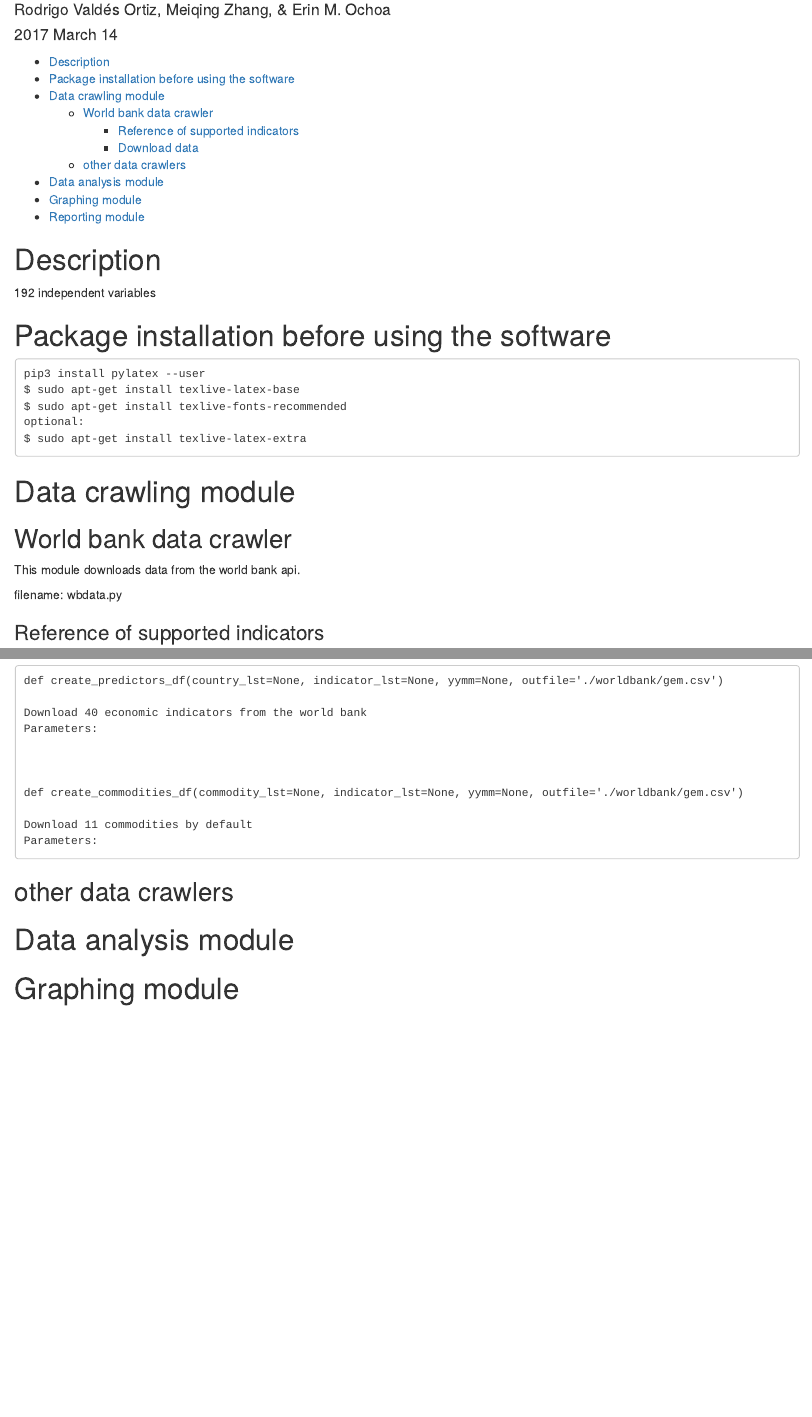
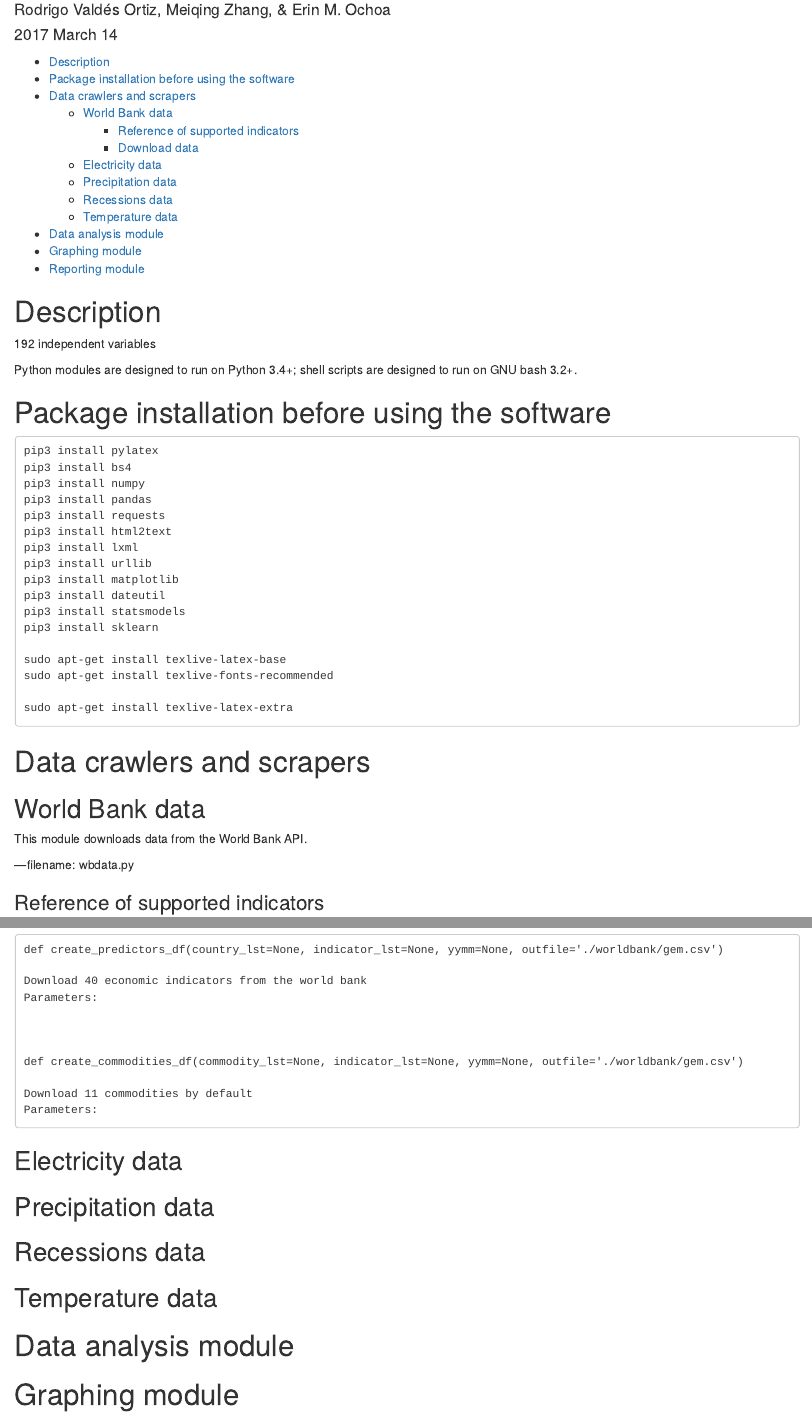
Before and after one commit to Meiqingx/newsproject, an R Markdown document (documentation/project documentation.Rmd): the page in a window 1100 px wide, from 110 px down, and a second part further down, joined at a grey line. Rendered offline with R 4.5, knitr and Pandoc, with nearby package versions.

Commit message:
Added list of packages to installation guide

````diff
--- a/documentation/project documentation.Rmd
+++ b/documentation/project documentation.Rmd
@@ -11,10 +11,19 @@ output:
 # Description
 192 independent variables
 
+Python modules are designed to run on Python 3.4+; shell scripts are designed to run on GNU bash 3.2+.
+
 # Package installation before using the software
-```
-pip3 install pylatex --user
-$ sudo apt-get install texlive-latex-base
-$ sudo apt-get install texlive-fonts-recommended
-optional:
-$ sudo apt-get install texlive-latex-extra
+```{}
+pip3 install pylatex
+pip3 install bs4
+pip3 install numpy
+pip3 install pandas
+pip3 install requests
+pip3 install html2text
+pip3 install lxml
+pip3 install urllib
+pip3 install matplotlib
+pip3 install dateutil
+pip3 install statsmodels
+pip3 install sklearn
@@ -21,11 +35,11 @@ $ sudo apt-get install texlive-latex-extra
 ```
 
-# Data crawling module
+# Data crawlers and scrapers
 
-## World bank data crawler
-This module downloads data from the world bank api.
+## World Bank data
+This module downloads data from the World Bank API.
 
-filename: wbdata.py
+—filename: wbdata.py
 
 ### Reference of supported indicators
 ```
@@ -54,9 +68,15 @@ Parameters:
 
 ```
 
+## Electricity data
+
+## Precipitation data
+
+## Recessions data
+
+## Temperature data
 
 
-## other data crawlers
 
 
 
````
Also changed, not shown: documentation/project_documentation.html, documentation/project documentation.Rmd (5 more changed lines).
